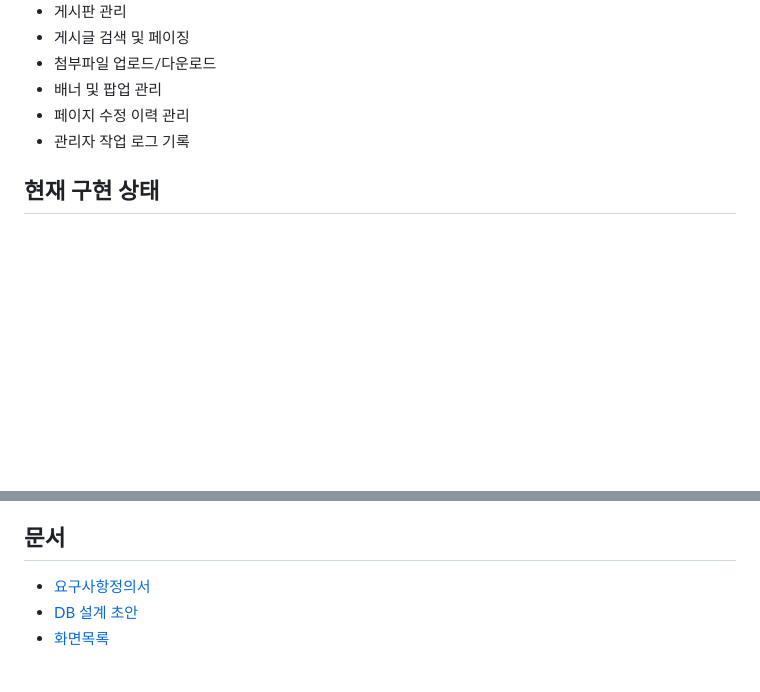
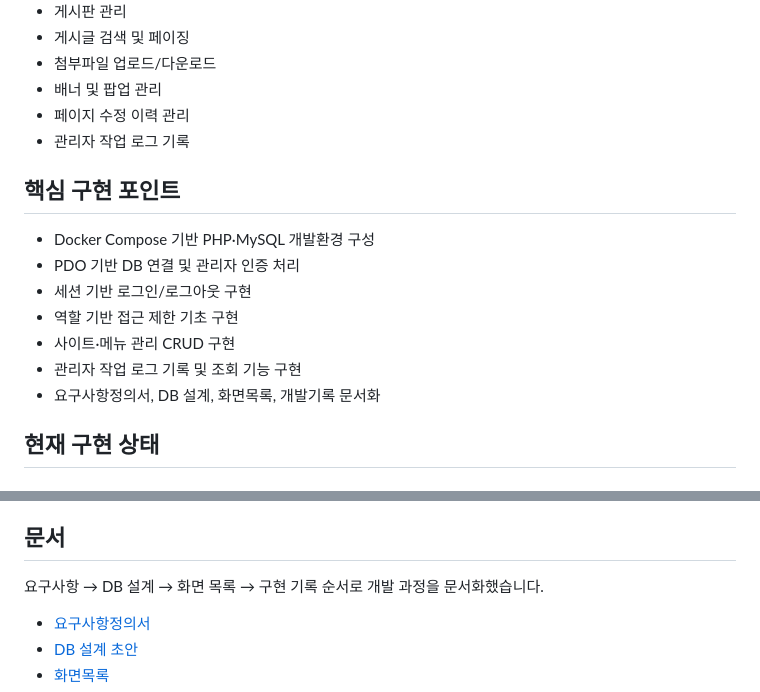
Before and after one commit to kimsixsue/university-cms-php, a Markdown page: README.md, 2 parts joined by grey strips. GitHub-like rendering; blank space fills up the shorter version.

Commit message:
Update README with core implementation details

```diff
--- a/README.md
+++ b/README.md
@@ -23,6 +23,16 @@ PHP·MySQL 기반 대학 부속홈페이지 통합관리 CMS 프로젝트입니
 * 배너 및 팝업 관리
 * 페이지 수정 이력 관리
 * 관리자 작업 로그 기록
+
+## 핵심 구현 포인트
+
+- Docker Compose 기반 PHP·MySQL 개발환경 구성
+- PDO 기반 DB 연결 및 관리자 인증 처리
+- 세션 기반 로그인/로그아웃 구현
+- 역할 기반 접근 제한 기초 구현
+- 사이트·메뉴 관리 CRUD 구현
+- 관리자 작업 로그 기록 및 조회 기능 구현
+- 요구사항정의서, DB 설계, 화면목록, 개발기록 문서화
 
 ## 현재 구현 상태
 
@@ -91,6 +101,8 @@ PHP·MySQL 기반 대학 부속홈페이지 통합관리 CMS 프로젝트입니
 
 ## 문서
 
+요구사항 → DB 설계 → 화면 목록 → 구현 기록 순서로 개발 과정을 문서화했습니다.
+
 * [요구사항정의서](docs/requirements.md)
 * [DB 설계 초안](docs/erd.md)
 * [화면목록](docs/screens.md)
```
